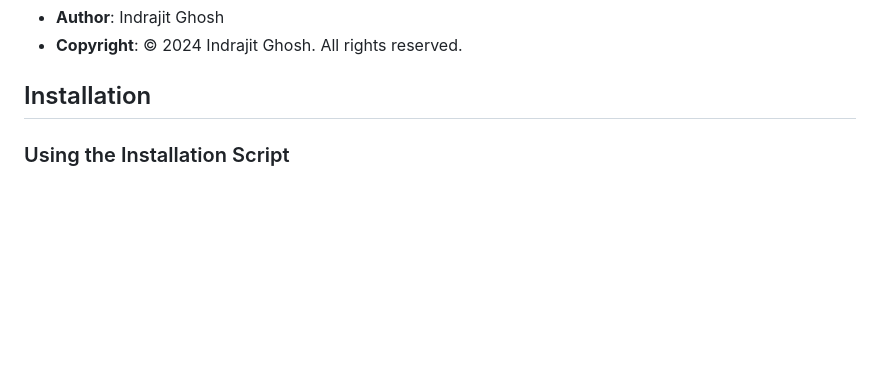
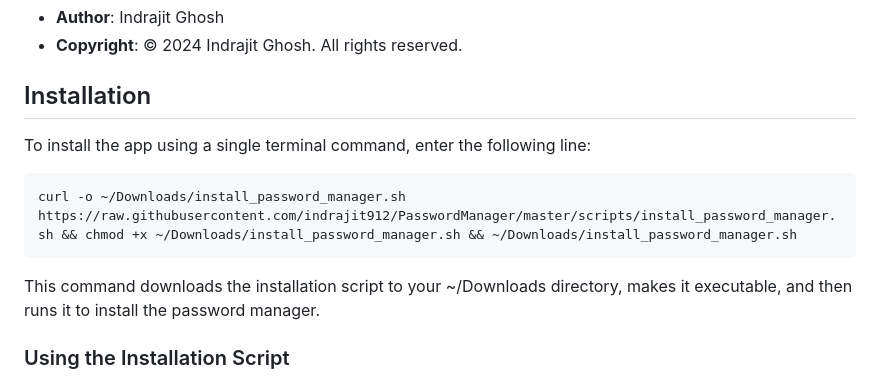
Before and after one commit to indrajit912/VaultSafe, a Markdown page: README.md, the part around the change. Rendered like a GitHub page; blank space fills up the shorter version.

Commit message:
one single command is added to download and install

````diff
--- a/README.md
+++ b/README.md
@@ -8,6 +8,12 @@ Indrajit's Password Manager is a command-line tool designed to securely manage c
 - **Copyright**: © 2024 Indrajit Ghosh. All rights reserved.
 
 ## Installation
+
+To install the app using a single terminal command, enter the following line:
+```bash
+curl -o ~/Downloads/install_password_manager.sh https://raw.githubusercontent.com/indrajit912/PasswordManager/master/scripts/install_password_manager.sh && chmod +x ~/Downloads/install_password_manager.sh && ~/Downloads/install_password_manager.sh
+```
+This command downloads the installation script to your ~/Downloads directory, makes it executable, and then runs it to install the password manager.
 
 ### Using the Installation Script
 
````
